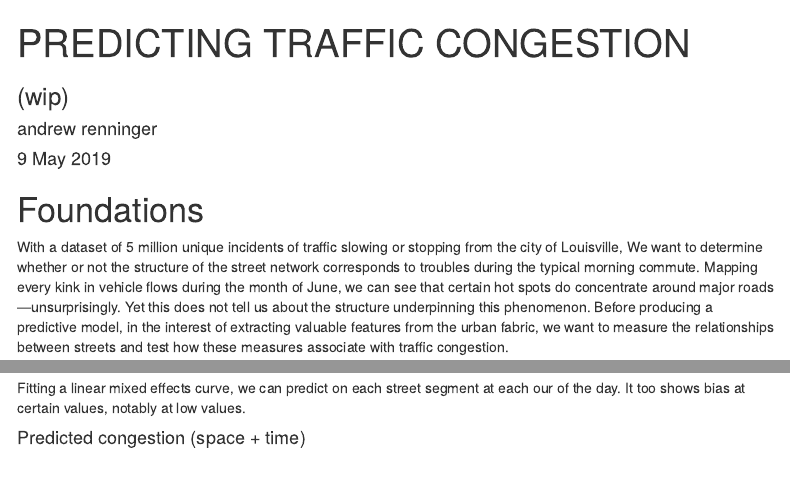
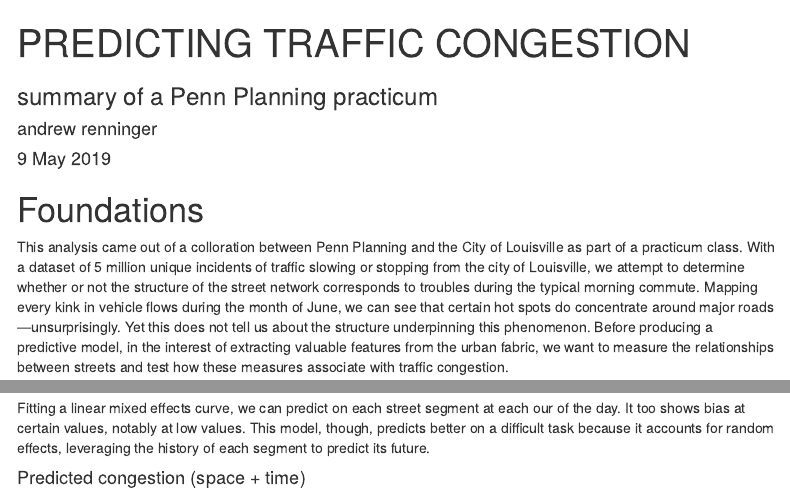
Before and after one commit to asrenninger/jams, an R Markdown document (docs/md.Rmd): the page in a window 1100 px wide, from its top, and a second part further down, joined at a grey line. Rendered offline with R 4.5, knitr and Pandoc, with nearby package versions; menus at the side of the page are left out.

Commit message:
Getting there

```diff
--- a/docs/md.Rmd
+++ b/docs/md.Rmd
@@ -1,6 +1,6 @@
 ---
 title: "PREDICTING TRAFFIC CONGESTION"
-subtitle: "(wip)"
+subtitle: "summary of a Penn Planning practicum"
 author: "andrew renninger"
 date: "9 May 2019"
 output:
@@ -20,7 +20,7 @@ knitr::opts_chunk$set(echo = TRUE, warning = FALSE,
 
 # Foundations
 
-With a dataset of 5 million unique incidents of traffic slowing or stopping from the city of Louisville, We want to determine whether or not the structure of the street network corresponds to troubles during the typical morning commute. Mapping every kink in vehicle flows during the month of June, we can see that certain hot spots do concentrate around major roads—unsurprisingly. Yet this does not tell us about the structure underpinning this phenomenon. Before producing a predictive model, in the interest of extracting valuable features from the urban fabric, we want to measure the relationships between streets and test how these measures associate with traffic congestion.
+This analysis came out of a colloration between Penn Planning and the City of Louisville as part of a practicum class. With a dataset of 5 million unique incidents of traffic slowing or stopping from the city of Louisville, we attempt to determine whether or not the structure of the street network corresponds to troubles during the typical morning commute. Mapping every kink in vehicle flows during the month of June, we can see that certain hot spots do concentrate around major roads—unsurprisingly. Yet this does not tell us about the structure underpinning this phenomenon. Before producing a predictive model, in the interest of extracting valuable features from the urban fabric, we want to measure the relationships between streets and test how these measures associate with traffic congestion.
 
 #### Jams
 ![](https://github.com/asrenninger/jams/raw/master/viz/jams.gif)
@@ -62,7 +62,7 @@ The twin challenges here are *spatial* and *spatio-temporal* modelling: for tran
 
 ![](https://github.com/asrenninger/jams/raw/master/viz/rezzies.png)
 
-Fitting a linear mixed effects curve, we can predict on each street segment at each our of the day. It too shows bias at certain values, notably at low values.
+Fitting a linear mixed effects curve, we can predict on each street segment at each our of the day. It too shows bias at certain values, notably at low values. This model, though, predicts better on a difficult task because it accounts for random effects, leveraging the history of each segment to predict its future.
 
 #### Predicted congestion (space + time)
 
```
